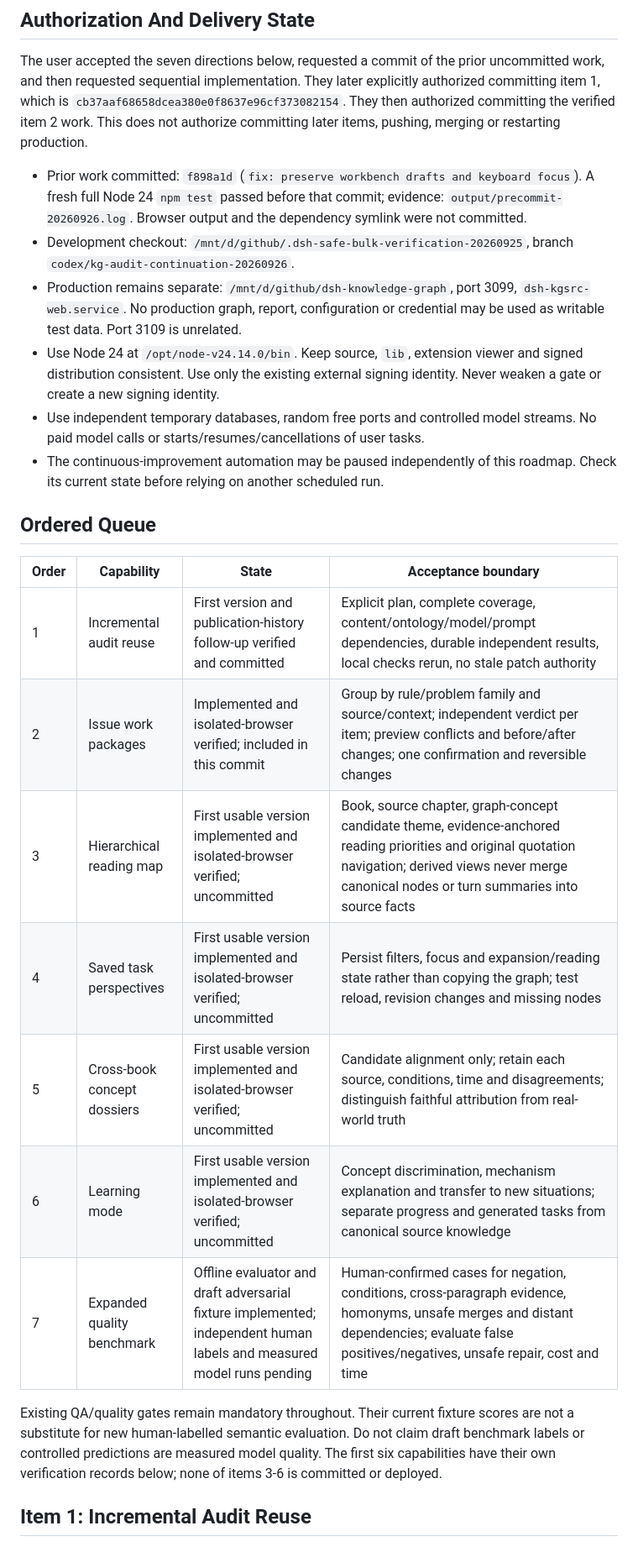
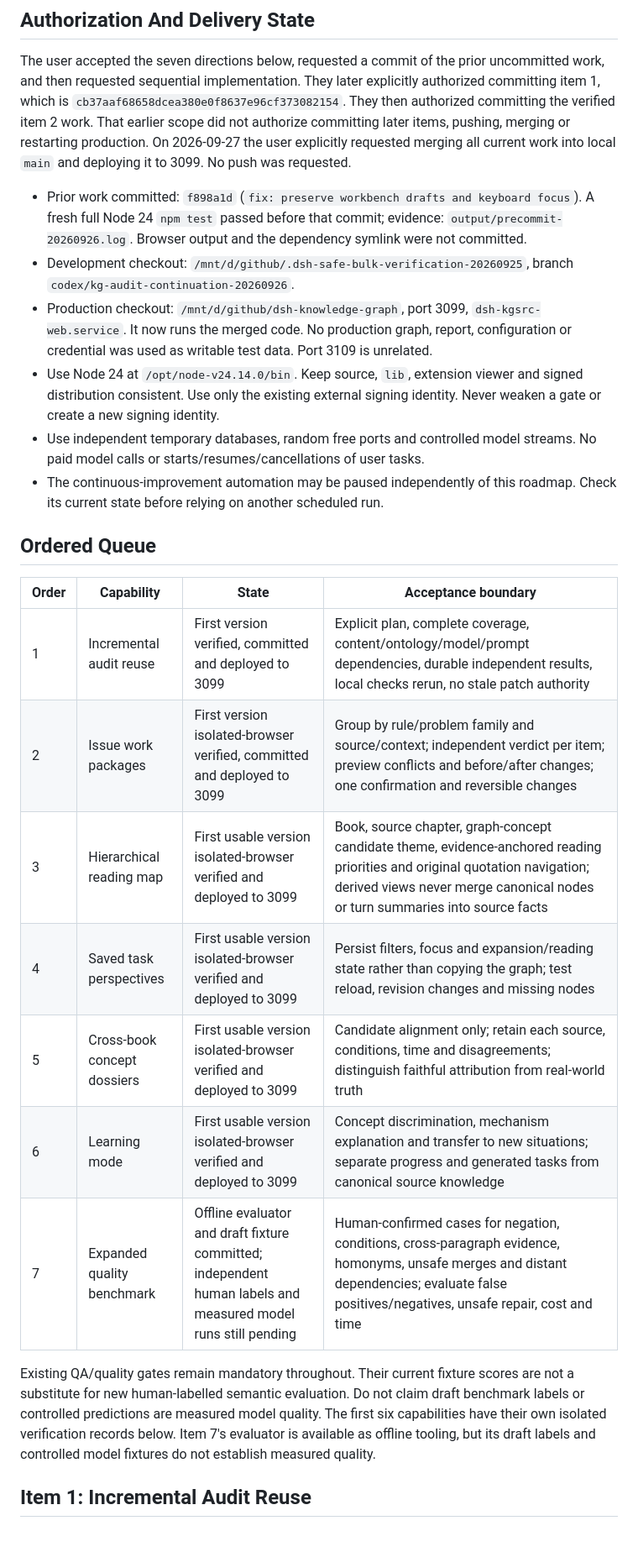
Before and after one commit to cwbcheng/dsh-knowledge-graph, a Markdown page: docs/knowledge-workbench-roadmap-2026-09-26.md, the part around one of its changes. Shown at 84% size. GitHub-like rendering.

```diff
--- a/docs/knowledge-workbench-roadmap-2026-09-26.md
+++ b/docs/knowledge-workbench-roadmap-2026-09-26.md
@@ -5,8 +5,10 @@
 The user accepted the seven directions below, requested a commit of the prior
 uncommitted work, and then requested sequential implementation. They later
 explicitly authorized committing item 1, which is `cb37aaf68658dcea380e0f8637e96cf373082154`.
-They then authorized committing the verified item 2 work. This does not
-authorize committing later items, pushing, merging or restarting production.
+They then authorized committing the verified item 2 work. That earlier scope
+did not authorize committing later items, pushing, merging or restarting
+production. On 2026-09-27 the user explicitly requested merging all current
+work into local `main` and deploying it to 3099. No push was requested.
 
 - Prior work committed: `f898a1d` (`fix: preserve workbench drafts and keyboard
   focus`). A fresh full Node 24 `npm test` passed before that commit; evidence:
@@ -14,9 +16,10 @@ authorize committing later items, pushing, merging or restarting production.
   were not committed.
 - Development checkout: `/mnt/d/github/.dsh-safe-bulk-verification-20260925`,
   branch `codex/kg-audit-continuation-20260926`.
-- Production remains separate: `/mnt/d/github/dsh-knowledge-graph`, port 3099,
-  `dsh-kgsrc-web.service`. No production graph, report, configuration or
-  credential may be used as writable test data. Port 3109 is unrelated.
+- Production checkout: `/mnt/d/github/dsh-knowledge-graph`, port 3099,
+  `dsh-kgsrc-web.service`. It now runs the merged code. No production graph,
+  report, configuration or credential was used as writable test data. Port
+  3109 is unrelated.
 - Use Node 24 at `/opt/node-v24.14.0/bin`. Keep source, `lib`, extension viewer
   and signed distribution consistent. Use only the existing external signing
   identity. Never weaken a gate or create a new signing identity.
@@ -29,19 +32,20 @@ authorize committing later items, pushing, merging or restarting production.
 
 | Order | Capability | State | Acceptance boundary |
 | --- | --- | --- | --- |
-| 1 | Incremental audit reuse | First version and publication-history follow-up verified and committed | Explicit plan, complete coverage, content/ontology/model/prompt dependencies, durable independent results, local checks rerun, no stale patch authority |
-| 2 | Issue work packages | Implemented and isolated-browser verified; included in this commit | Group by rule/problem family and source/context; independent verdict per item; preview conflicts and before/after changes; one confirmation and reversible changes |
-| 3 | Hierarchical reading map | First usable version implemented and isolated-browser verified; uncommitted | Book, source chapter, graph-concept candidate theme, evidence-anchored reading priorities and original quotation navigation; derived views never merge canonical nodes or turn summaries into source facts |
-| 4 | Saved task perspectives | First usable version implemented and isolated-browser verified; uncommitted | Persist filters, focus and expansion/reading state rather than copying the graph; test reload, revision changes and missing nodes |
-| 5 | Cross-book concept dossiers | First usable version implemented and isolated-browser verified; uncommitted | Candidate alignment only; retain each source, conditions, time and disagreements; distinguish faithful attribution from real-world truth |
-| 6 | Learning mode | First usable version implemented and isolated-browser verified; uncommitted | Concept discrimination, mechanism explanation and transfer to new situations; separate progress and generated tasks from canonical source knowledge |
-| 7 | Expanded quality benchmark | Offline evaluator and draft adversarial fixture implemented; independent human labels and measured model runs pending | Human-confirmed cases for negation, conditions, cross-paragraph evidence, homonyms, unsafe merges and distant dependencies; evaluate false positives/negatives, unsafe repair, cost and time |
+| 1 | Incremental audit reuse | First version verified, committed and deployed to 3099 | Explicit plan, complete coverage, content/ontology/model/prompt dependencies, durable independent results, local checks rerun, no stale patch authority |
+| 2 | Issue work packages | First version isolated-browser verified, committed and deployed to 3099 | Group by rule/problem family and source/context; independent verdict per item; preview conflicts and before/after changes; one confirmation and reversible changes |
+| 3 | Hierarchical reading map | First usable version isolated-browser verified and deployed to 3099 | Book, source chapter, graph-concept candidate theme, evidence-anchored reading priorities and original quotation navigation; derived views never merge canonical nodes or turn summaries into source facts |
+| 4 | Saved task perspectives | First usable version isolated-browser verified and deployed to 3099 | Persist filters, focus and expansion/reading state rather than copying the graph; test reload, revision changes and missing nodes |
+| 5 | Cross-book concept dossiers | First usable version isolated-browser verified and deployed to 3099 | Candidate alignment only; retain each source, conditions, time and disagreements; distinguish faithful attribution from real-world truth |
+| 6 | Learning mode | First usable version isolated-browser verified and deployed to 3099 | Concept discrimination, mechanism explanation and transfer to new situations; separate progress and generated tasks from canonical source knowledge |
+| 7 | Expanded quality benchmark | Offline evaluator and draft fixture committed; independent human labels and measured model runs still pending | Human-confirmed cases for negation, conditions, cross-paragraph evidence, homonyms, unsafe merges and distant dependencies; evaluate false positives/negatives, unsafe repair, cost and time |
 
 Existing QA/quality gates remain mandatory throughout. Their current fixture
 scores are not a substitute for new human-labelled semantic evaluation.
 Do not claim draft benchmark labels or controlled predictions are measured model
-quality. The first six capabilities have their own verification records below;
-none of items 3-6 is committed or deployed.
+quality. The first six capabilities have their own isolated verification records
+below. Item 7's evaluator is available as offline tooling, but its draft
+labels and controlled model fixtures do not establish measured quality.
 
 ## Item 1: Incremental Audit Reuse
 
```
Also changed, not shown: other parts of docs/knowledge-workbench-roadmap-2026-09-26.md (+39 -0 lines).
